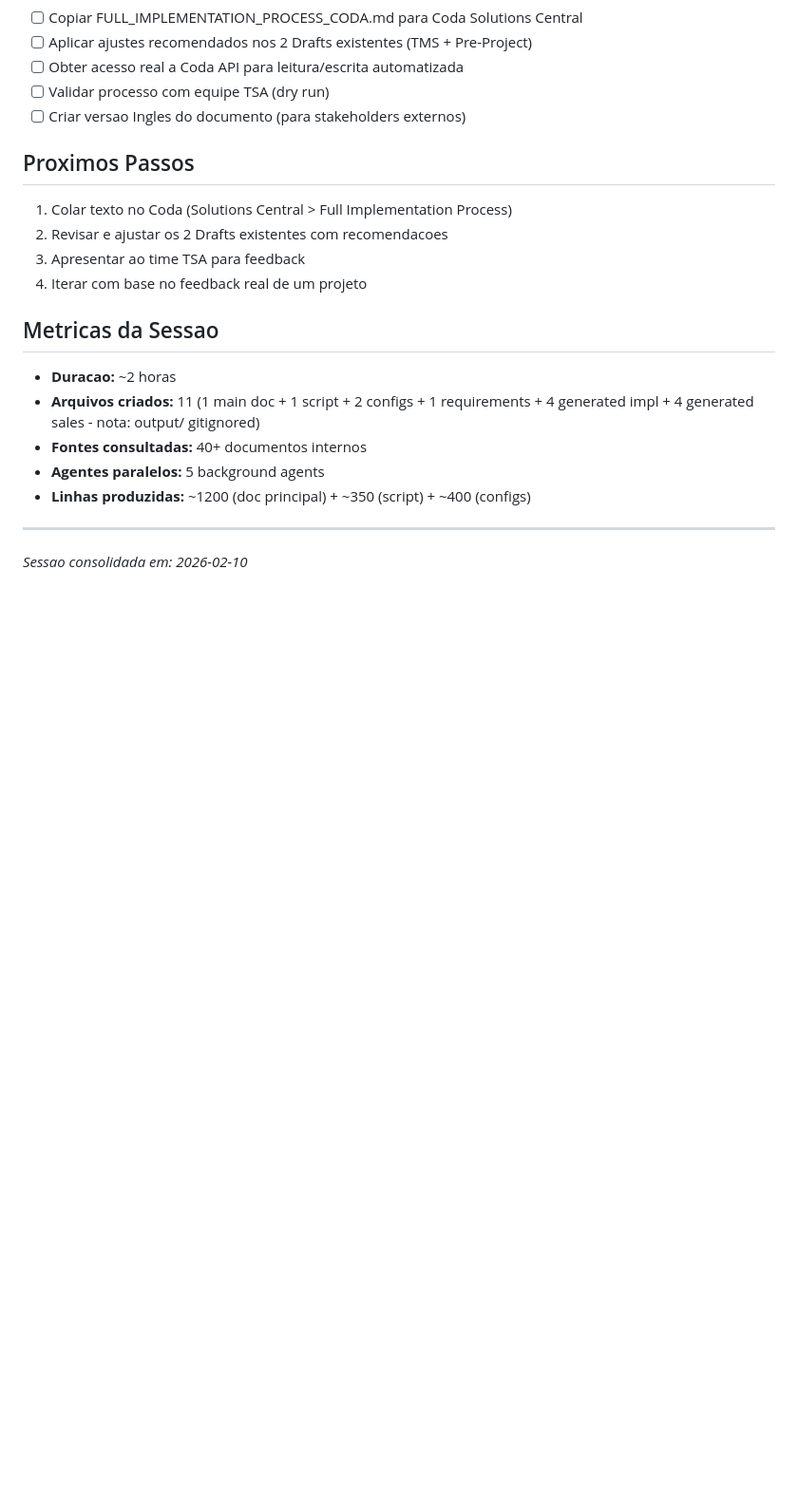
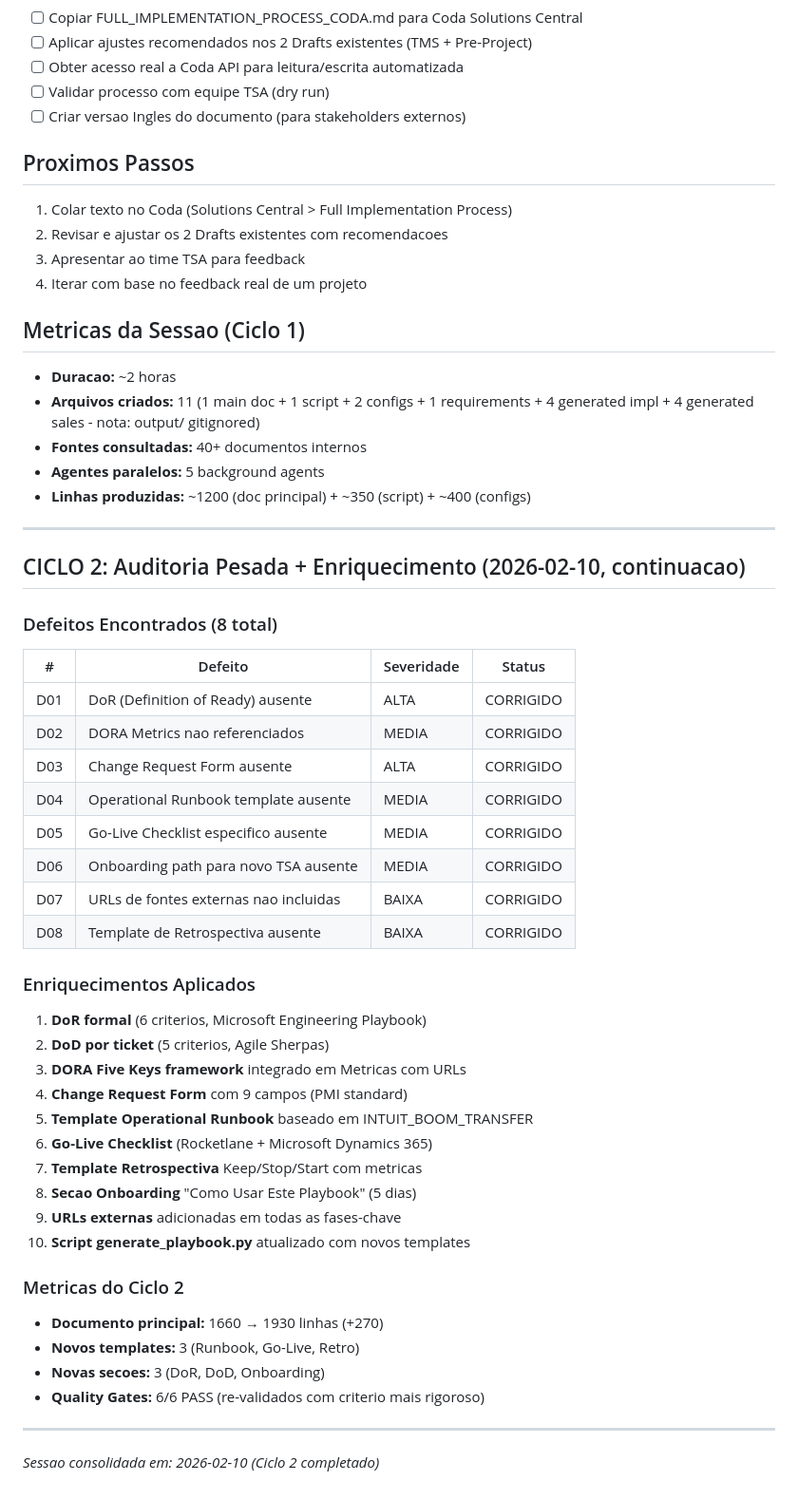
Before and after one commit to thiagotbx123/TSA_CORTEX, a Markdown page: sessions/2026-02-10_full-implementation-process-playbook.md, the part around the change. Shown at 95% size. Drawn GitHub-style; blank space fills up the shorter version.

Commit message:
consolidar: Cycle 2 audit - 8 defects found and fixed
Added: DoR (Microsoft), DoD per ticket (Agile Sherpas), DORA metrics
framework, Change Request Form (PMI), Operational Runbook template
(INTUIT_BOOM_TRANSFER), Go-Live Checklist (Rocketlane), Retrospective
template (Keep/Stop/Start), Onboarding path (5 days), external URLs.
Document: 1660 → 1930 lines. All 6 Quality Gates re-validated PASS.

Co-Authored-By: Claude Opus 4.6 <noreply@anthropic.com>

```diff
--- a/sessions/2026-02-10_full-implementation-process-playbook.md
+++ b/sessions/2026-02-10_full-implementation-process-playbook.md
@@ -120,7 +120,7 @@ Producao do documento completo "Full Implementation Process" para publicacao no
 3. Apresentar ao time TSA para feedback
 4. Iterar com base no feedback real de um projeto
 
-## Metricas da Sessao
+## Metricas da Sessao (Ciclo 1)
 - **Duracao:** ~2 horas
 - **Arquivos criados:** 11 (1 main doc + 1 script + 2 configs + 1 requirements + 4 generated impl + 4 generated sales - nota: output/ gitignored)
 - **Fontes consultadas:** 40+ documentos internos
@@ -128,4 +128,38 @@ Producao do documento completo "Full Implementation Process" para publicacao no
 - **Linhas produzidas:** ~1200 (doc principal) + ~350 (script) + ~400 (configs)
 
 ---
-*Sessao consolidada em: 2026-02-10*
+
+## CICLO 2: Auditoria Pesada + Enriquecimento (2026-02-10, continuacao)
+
+### Defeitos Encontrados (8 total)
+| # | Defeito | Severidade | Status |
+|---|---------|-----------|--------|
+| D01 | DoR (Definition of Ready) ausente | ALTA | CORRIGIDO |
+| D02 | DORA Metrics nao referenciados | MEDIA | CORRIGIDO |
+| D03 | Change Request Form ausente | ALTA | CORRIGIDO |
+| D04 | Operational Runbook template ausente | MEDIA | CORRIGIDO |
+| D05 | Go-Live Checklist especifico ausente | MEDIA | CORRIGIDO |
+| D06 | Onboarding path para novo TSA ausente | MEDIA | CORRIGIDO |
+| D07 | URLs de fontes externas nao incluidas | BAIXA | CORRIGIDO |
+| D08 | Template de Retrospectiva ausente | BAIXA | CORRIGIDO |
+
+### Enriquecimentos Aplicados
+1. **DoR formal** (6 criterios, Microsoft Engineering Playbook)
+2. **DoD por ticket** (5 criterios, Agile Sherpas)
+3. **DORA Five Keys framework** integrado em Metricas com URLs
+4. **Change Request Form** com 9 campos (PMI standard)
+5. **Template Operational Runbook** baseado em INTUIT_BOOM_TRANSFER
+6. **Go-Live Checklist** (Rocketlane + Microsoft Dynamics 365)
+7. **Template Retrospectiva** Keep/Stop/Start com metricas
+8. **Secao Onboarding** "Como Usar Este Playbook" (5 dias)
+9. **URLs externas** adicionadas em todas as fases-chave
+10. **Script generate_playbook.py** atualizado com novos templates
+
+### Metricas do Ciclo 2
+- **Documento principal:** 1660 → 1930 linhas (+270)
+- **Novos templates:** 3 (Runbook, Go-Live, Retro)
+- **Novas secoes:** 3 (DoR, DoD, Onboarding)
+- **Quality Gates:** 6/6 PASS (re-validados com criterio mais rigoroso)
+
+---
+*Sessao consolidada em: 2026-02-10 (Ciclo 2 completado)*
```
